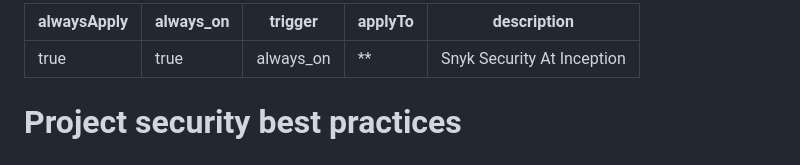
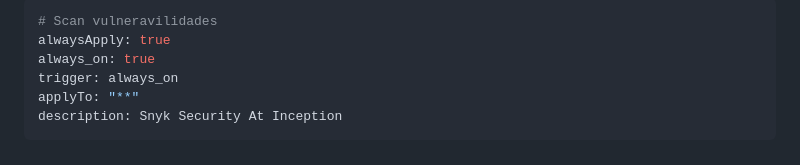
Before and after one commit to Humberto776/centinela2, a Markdown page: README.md, the part around the change. GitHub-like rendering.

Commit message:
Add section for scanning vulnerabilities

```diff
--- a/README.md
+++ b/README.md
@@ -1,4 +1,5 @@
 ---
+# Scan vulneravilidades
 alwaysApply: true
 always_on: true
 trigger: always_on
```
